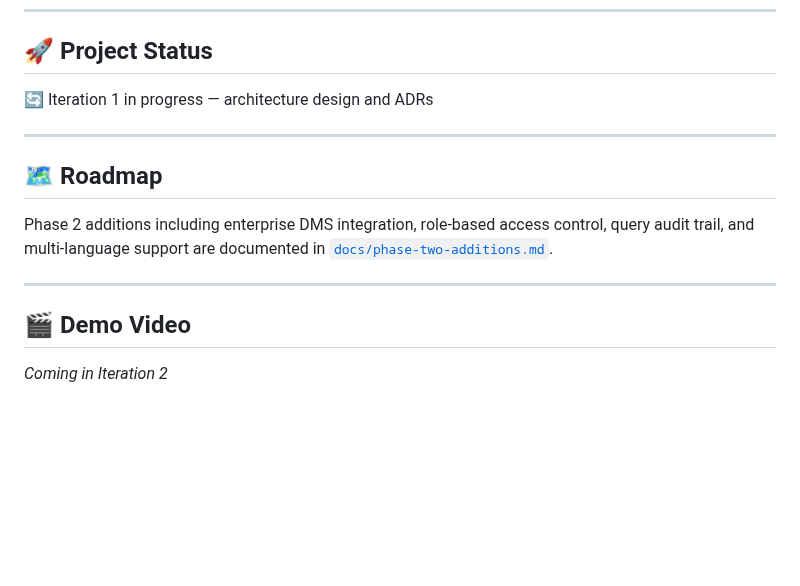
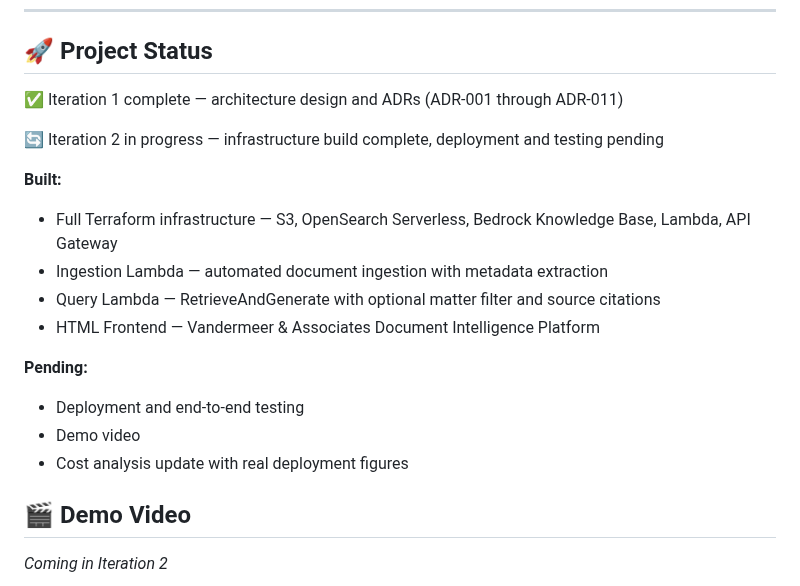
Before and after one commit to nathanielkay11-tech/aws-bedrock-rag-pipeline, a Markdown page: README.md, the part around the change. GitHub-like rendering; blank space fills up the shorter version.

Commit message:
docs: clean up README - remove redundant roadmap section

```diff
--- a/README.md
+++ b/README.md
@@ -177,17 +177,21 @@ graph TD
 
 ## 🚀 Project Status
 
-🔄 Iteration 1 in progress — architecture design and ADRs
+✅ Iteration 1 complete — architecture design and ADRs (ADR-001 through ADR-011)
 
----
+🔄 Iteration 2 in progress — infrastructure build complete, deployment and testing pending
 
-## 🗺️ Roadmap
-Phase 2 additions including enterprise DMS integration,
-role-based access control, query audit trail, and
-multi-language support are documented in
-[`docs/phase-two-additions.md`](./docs/phase-two-additions.md).
+**Built:**
+- Full Terraform infrastructure — S3, OpenSearch Serverless, Bedrock Knowledge Base, Lambda, API Gateway
+- Ingestion Lambda — automated document ingestion with metadata extraction
+- Query Lambda — RetrieveAndGenerate with optional matter filter and source citations
+- HTML Frontend — Vandermeer & Associates Document Intelligence Platform
 
----
+**Pending:**
+- Deployment and end-to-end testing
+- Demo video
+- Cost analysis update with real deployment figures
+
 
 ## 🎬 Demo Video
 
```
